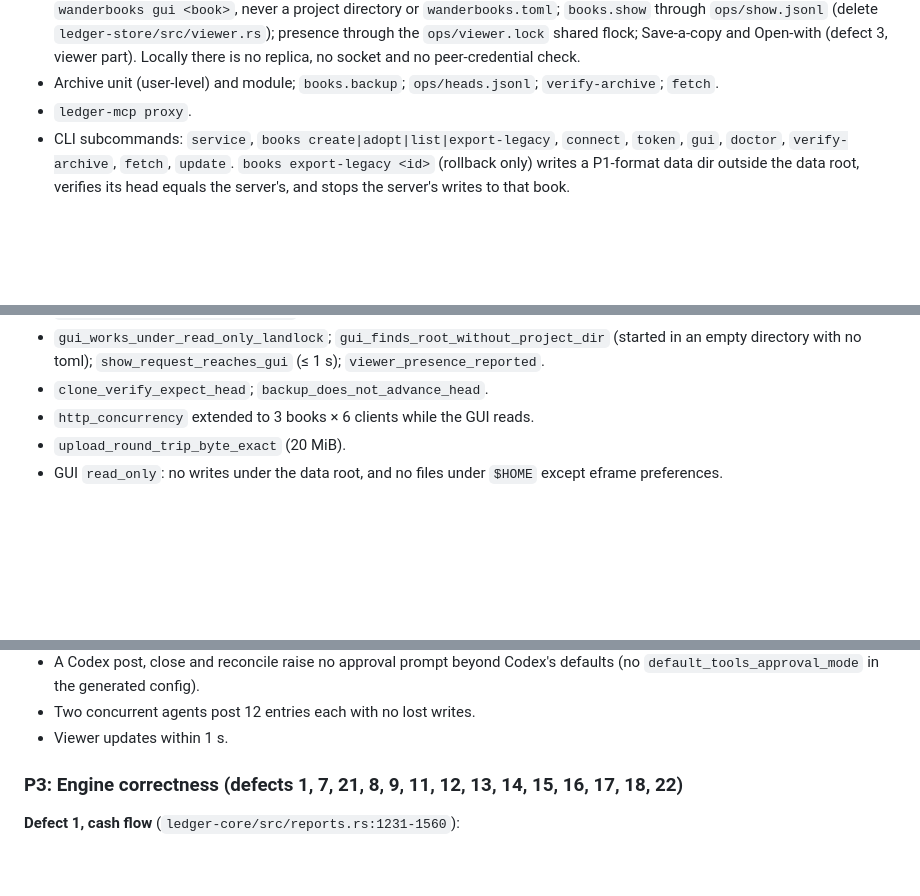
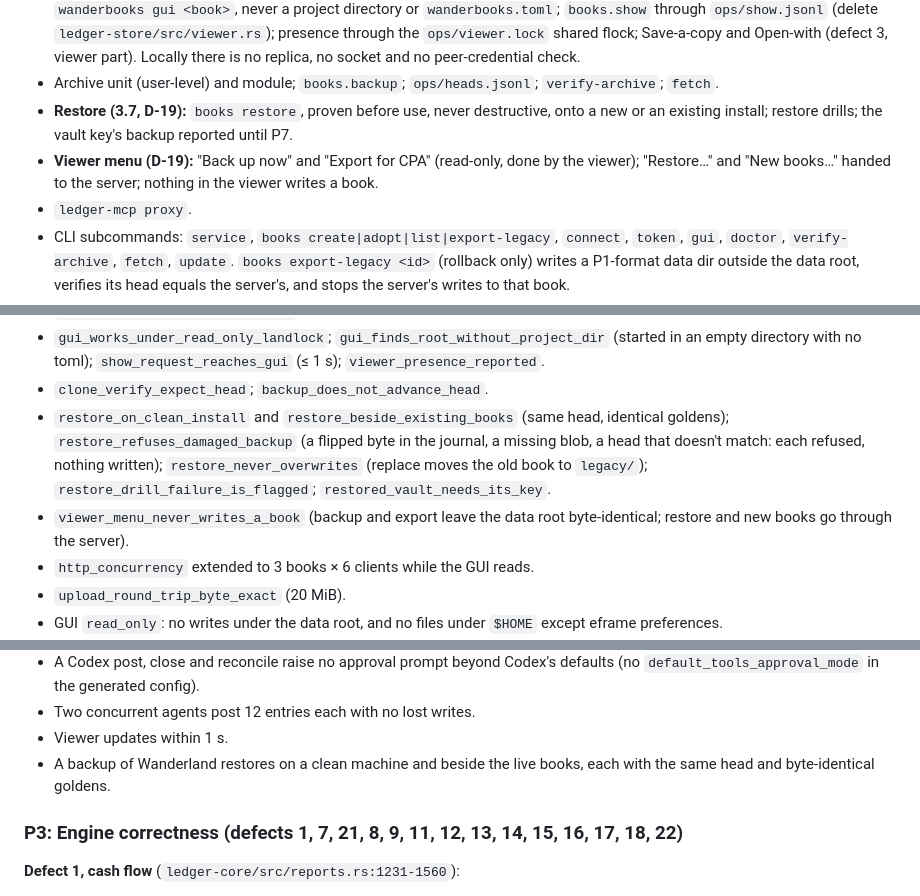
Before and after one commit to swaits/wanderbooks, a Markdown page: plan/served.md, 3 parts joined by grey strips. Rendered like a GitHub page; blank space fills up the shorter version.

```diff
--- a/plan/served.md
+++ b/plan/served.md
@@ -751,6 +757,8 @@ Wanderland keeps working between phases.
 - `get_receipt view=link|bytes(≤256 KiB+sha)` (defect 3, transport part).
 - **Viewer, direct and read-only (3.6):** data-root discovery through `ledger-store::paths::data_root()` or `--root` from `wanderbooks gui <book>`, never a project directory or `wanderbooks.toml`; `books.show` through `ops/show.jsonl` (delete `ledger-store/src/viewer.rs`); presence through the `ops/viewer.lock` shared flock; Save-a-copy and Open-with (defect 3, viewer part). Locally there is no replica, no socket and no peer-credential check.
 - Archive unit (user-level) and module; `books.backup`; `ops/heads.jsonl`; `verify-archive`; `fetch`.
+- **Restore (3.7, D-19):** `books restore`, proven before use, never destructive, onto a new or an existing install; restore drills; the vault key's backup reported until P7.
+- **Viewer menu (D-19):** "Back up now" and "Export for CPA" (read-only, done by the viewer); "Restore…" and "New books…" handed to the server; nothing in the viewer writes a book.
 - `ledger-mcp proxy`.
 - CLI subcommands: `service`, `books create|adopt|list|export-legacy`, `connect`, `token`, `gui`, `doctor`, `verify-archive`, `fetch`, `update`. `books export-legacy <id>` (rollback only) writes a P1-format data dir outside the data root, verifies its head equals the server's, and stops the server's writes to that book.
 - **Scaffold deleted:** `JUSTFILE`, `AGENTS_MD`, `CLAUDE_SETTINGS`, `CODEX_HOOKS`, `GITIGNORE` (`ledger-cli/src/main.rs:43-521`); `install.sh` rewritten, with no sudo.
@@ -770,6 +778,8 @@ Wanderland keeps working between phases.
 - `access_log_one_record_per_call`.
 - `gui_works_under_read_only_landlock`; `gui_finds_root_without_project_dir` (started in an empty directory with no toml); `show_request_reaches_gui` (≤ 1 s); `viewer_presence_reported`.
 - `clone_verify_expect_head`; `backup_does_not_advance_head`.
+- `restore_on_clean_install` and `restore_beside_existing_books` (same head, identical goldens); `restore_refuses_damaged_backup` (a flipped byte in the journal, a missing blob, a head that doesn't match: each refused, nothing written); `restore_never_overwrites` (replace moves the old book to `legacy/`); `restore_drill_failure_is_flagged`; `restored_vault_needs_its_key`.
+- `viewer_menu_never_writes_a_book` (backup and export leave the data root byte-identical; restore and new books go through the server).
 - `http_concurrency` extended to 3 books × 6 clients while the GUI reads.
 - `upload_round_trip_byte_exact` (20 MiB).
 - GUI `read_only`: no writes under the data root, and no files under `$HOME` except eframe preferences.
@@ -782,6 +792,7 @@ Wanderland keeps working between phases.
 - A Codex post, close and reconcile raise no approval prompt beyond Codex's defaults (no `default_tools_approval_mode` in the generated config).
 - Two concurrent agents post 12 entries each with no lost writes.
 - Viewer updates within 1 s.
+- A backup of Wanderland restores on a clean machine and beside the live books, each with the same head and byte-identical goldens.
 
 ### P3: Engine correctness (defects 1, 7, 21, 8, 9, 11, 12, 13, 14, 15, 16, 17, 18, 22)
 
```
Also changed, not shown: other parts of plan/served.md (+26 -1 lines), plan/STATUS.md (+3 -2 lines).
